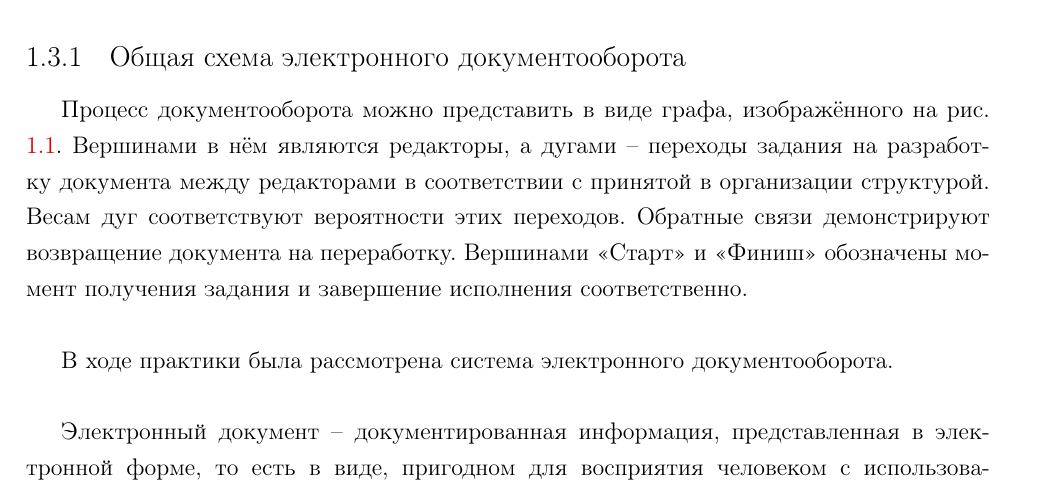
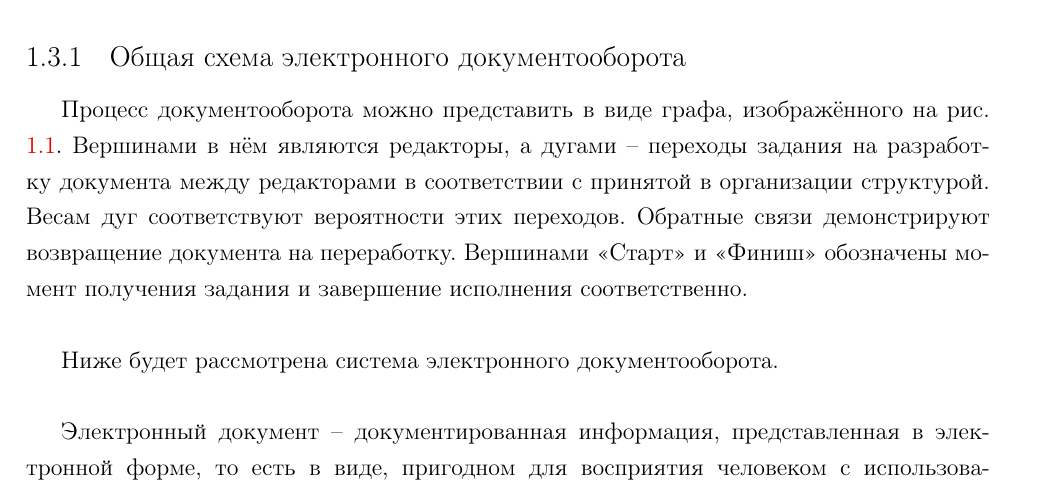
Before and after one commit to cppvik/diploma_latex, a LaTeX thesis (diploma.tex, which reads research/scheme.tex): part of page 11 of 57, cut so that both start at the same text. Compiled offline with pdfLaTeX; a LaTeX package or settings file that is missing is left out.

Commit message:
rights:         штрихи к выводу commit d1f67f6: переписан вывод к парвовой части (требуется проверка)
Signed-off-by: Victor Kartashov <victor.kartashov@gmail.com>

```diff
--- a/research/scheme.tex
+++ b/research/scheme.tex
@@ -13,7 +13,7 @@
 Процесс документооборота можно представить в виде графа, изображённого на рис. \ref{img:graph1}. Вершинами в нём являются редакторы, а дугами -- переходы задания на разработку документа между редакторами в соответствии с принятой в организации структурой. Весам дуг соответствуют вероятности этих переходов. Обратные связи демонстрируют возвращение документа на переработку. Вершинами «Старт» и «Финиш» обозначены момент получения задания и завершение исполнения соответственно.
 
 \vspace{\baselineskip}
-В ходе практики была рассмотрена система электронного документооборота.
+Ниже будет рассмотрена система электронного документооборота.
 
 \vspace{\baselineskip}
 \textbf{\textit{Электронный документ}} -- документированная информация, представленная в электронной форме, то есть в виде, пригодном для восприятия человеком с использованием электронных вычислительных машин, а также для передачи по информационно-телекоммуникационным сетям или обработки в информационных системах.\cite{bib2}
```
Also changed, not shown: diploma.pdf.
